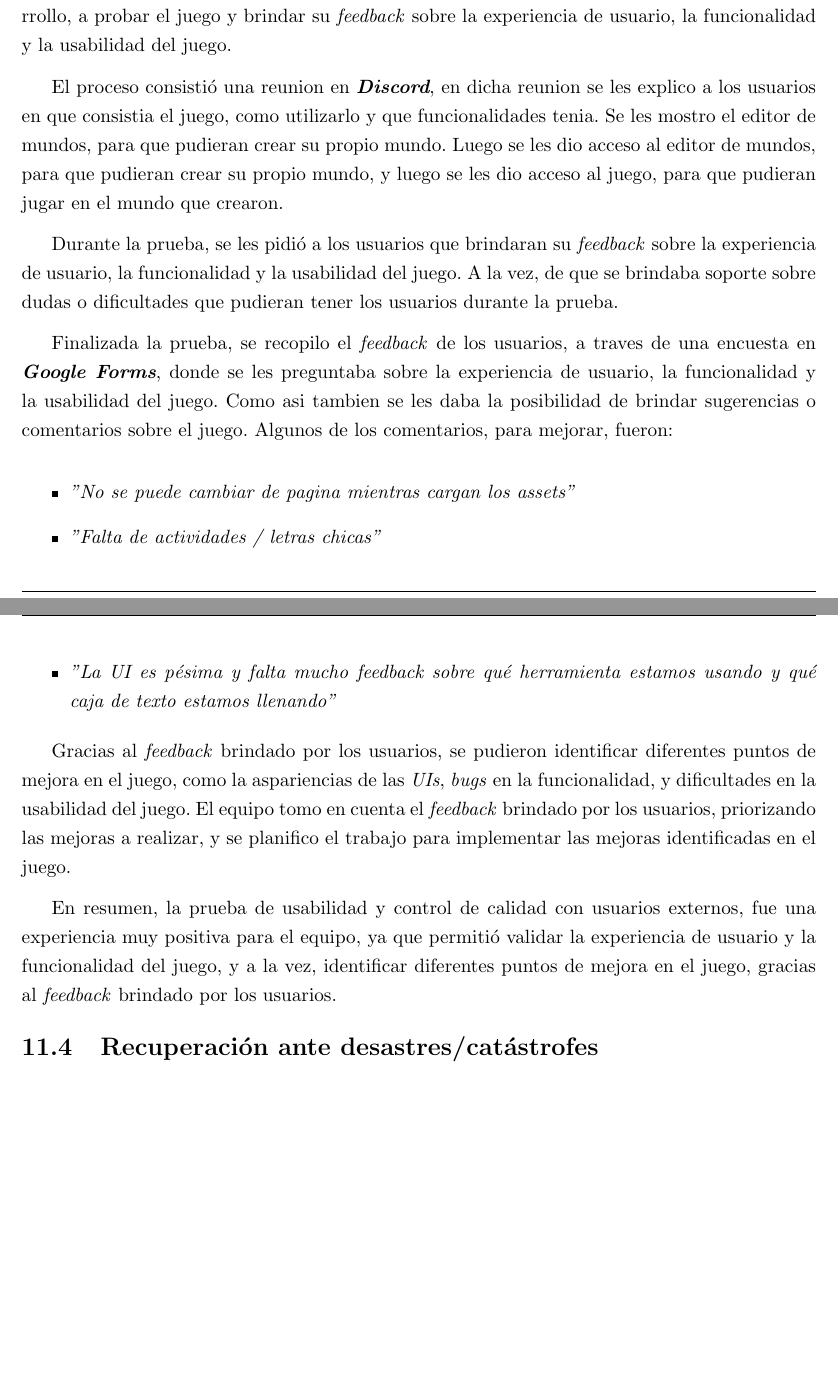
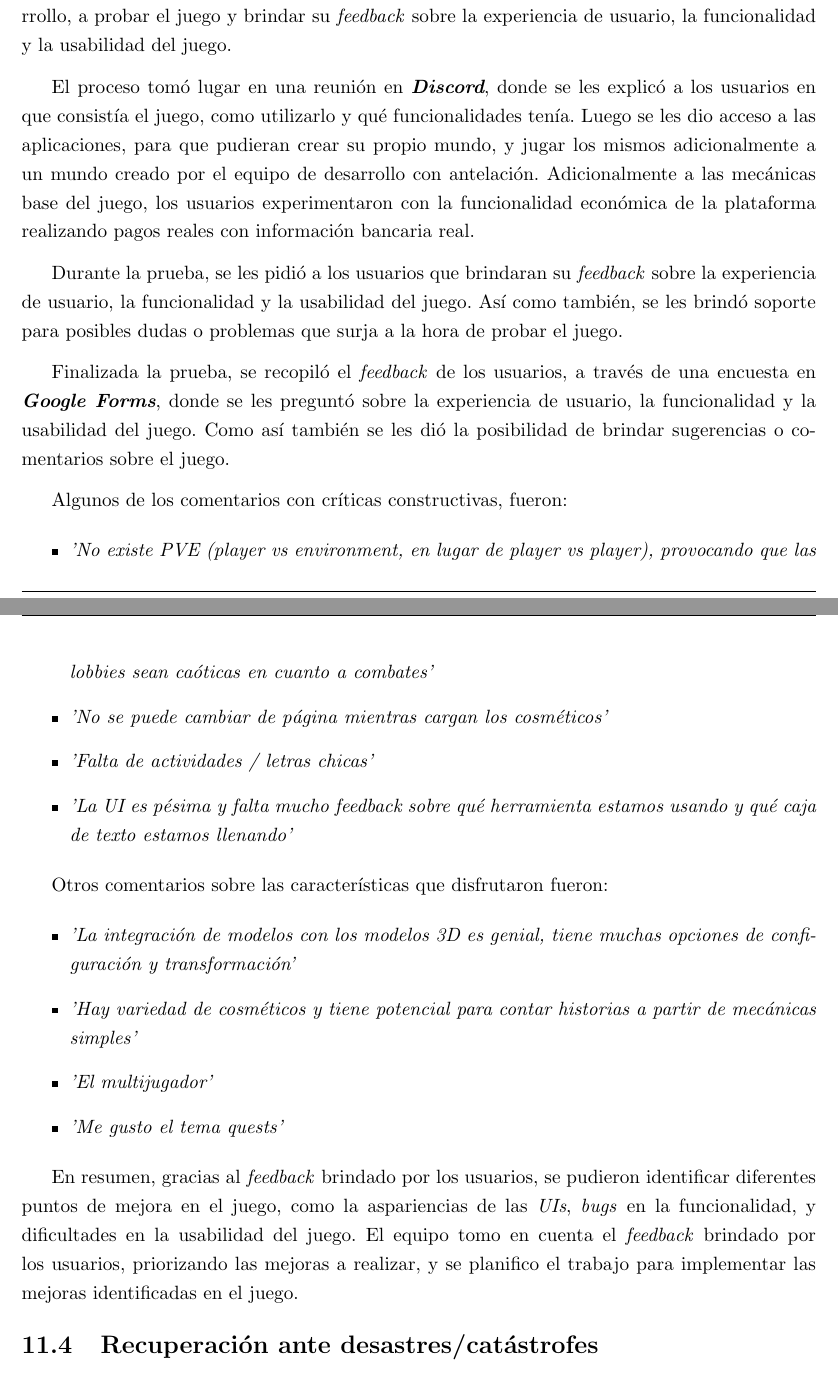
Before and after one commit to FeedTheRealm-org/Documents, a LaTeX document (report/main.tex, which reads report/sections/11-validation-and-tests/alpha-test.tex): two parts of pages 84 and 85 of 108, joined at a grey line, cut so that both start at the same text, the shorter picture padded with empty space. Compiled offline with pdfLaTeX.

Commit message:
docs: improvements to alpha testing

```diff
--- a/report/sections/11-validation-and-tests/alpha-test.tex
+++ b/report/sections/11-validation-and-tests/alpha-test.tex
@@ -6,34 +6,43 @@ que no formaban parte del equipo de desarrollo, a probar el juego y brindar su \
 usuario, la funcionalidad y la usabilidad del juego.
 \vspace{0.25cm}
 
-El proceso consistió una reunion en \textit{\textbf{Discord}}, en dicha reunion se les explico a los usuarios en que
-consistia el juego, como utilizarlo y que funcionalidades tenia. Se les mostro el editor de mundos, para que pudieran crear
-su propio mundo. Luego se les dio acceso al editor de mundos, para que pudieran crear su propio mundo, y luego se les dio
-acceso al juego, para que pudieran jugar en el mundo que crearon.
+El proceso tomó lugar en una reunión en \textit{\textbf{Discord}}, donde se les explicó a los usuarios en que
+consistía el juego, como utilizarlo y qué funcionalidades tenía. Luego se les dio acceso a las aplicaciones, para que pudieran crear su propio mundo,
+y jugar los mismos adicionalmente a un mundo creado por el equipo de desarrollo con antelación.
+Adicionalmente a las mecánicas base del juego, los usuarios experimentaron con la funcionalidad económica de la plataforma realizando pagos reales con
+información bancaria real.
 \vspace{0.25cm}
 
 Durante la prueba, se les pidió a los usuarios que brindaran su \textit{feedback} sobre la experiencia de usuario, la
-funcionalidad y la usabilidad del juego. A la vez, de que se brindaba soporte sobre dudas o dificultades que pudieran
-tener los usuarios durante la prueba.
+funcionalidad y la usabilidad del juego. Así como también, se les brindó soporte para posibles dudas o problemas que surja
+a la hora de probar el juego.
 \vspace{0.25cm}
 
-Finalizada la prueba, se recopilo el \textit{feedback} de los usuarios, a traves de una encuesta en \textit{\textbf{Google Forms}},
-donde se les preguntaba sobre la experiencia de usuario, la funcionalidad y la usabilidad del juego. Como asi tambien se les daba la
-posibilidad de brindar sugerencias o comentarios sobre el juego. Algunos de los comentarios, para mejorar, fueron:
+Finalizada la prueba, se recopiló el \textit{feedback} de los usuarios, a través de una encuesta en \textit{\textbf{Google Forms}},
+donde se les preguntó sobre la experiencia de usuario, la funcionalidad y la usabilidad del juego. Como así también se les dió la
+posibilidad de brindar sugerencias o comentarios sobre el juego.
+
 \vspace{0.25cm}
 
+Algunos de los comentarios con críticas constructivas, fueron:
+
 \begin{itemize}
-  \item \textit{"No se puede cambiar de pagina mientras cargan los assets"}
-  \item \textit{"Falta de actividades / letras chicas"}
-  \item \textit{"La UI es pésima y falta mucho feedback sobre qué herramienta estamos usando y qué caja de texto estamos llenando"}
+  \item \textit{'No existe PVE (\textit{player vs environment}, en lugar de \textit{player vs player}), provocando que las lobbies sean caóticas en cuanto a combates'}
+  \item \textit{'No se puede cambiar de página mientras cargan los cosméticos'}
+  \item \textit{'Falta de actividades / letras chicas'}
+  \item \textit{'La UI es pésima y falta mucho feedback sobre qué herramienta estamos usando y qué caja de texto estamos llenando'}
 \end{itemize}
 
-Gracias al \textit{feedback} brindado por los usuarios, se pudieron identificar diferentes puntos de mejora en el juego,
+Otros comentarios sobre las características que disfrutaron fueron:
+
+\begin{itemize}
+    \item \textit{'La integración de modelos con los modelos 3D es genial, tiene muchas opciones de configuración y transformación'}
+    \item \textit{'Hay variedad de cosméticos y tiene potencial para contar historias a partir de mecánicas simples'}
+    \item \textit{'El multijugador'}
+    \item \textit{'Me gusto el tema quests'}
+\end{itemize}
+
+En resumen, gracias al \textit{feedback} brindado por los usuarios, se pudieron identificar diferentes puntos de mejora en el juego,
 como la aspariencias de las \textit{UIs}, \textit{bugs} en la funcionalidad, y dificultades en la usabilidad del juego.
 El equipo tomo en cuenta el \textit{feedback} brindado por los usuarios, priorizando las mejoras a realizar, y se planifico
 el trabajo para implementar las mejoras identificadas en el juego.
-\vspace{0.25cm}
-
-En resumen, la prueba de usabilidad y control de calidad con usuarios externos, fue una experiencia muy positiva para el equipo,
-ya que permitió validar la experiencia de usuario y la funcionalidad del juego, y a la vez, identificar diferentes puntos de
-mejora en el juego, gracias al \textit{feedback} brindado por los usuarios.
```
